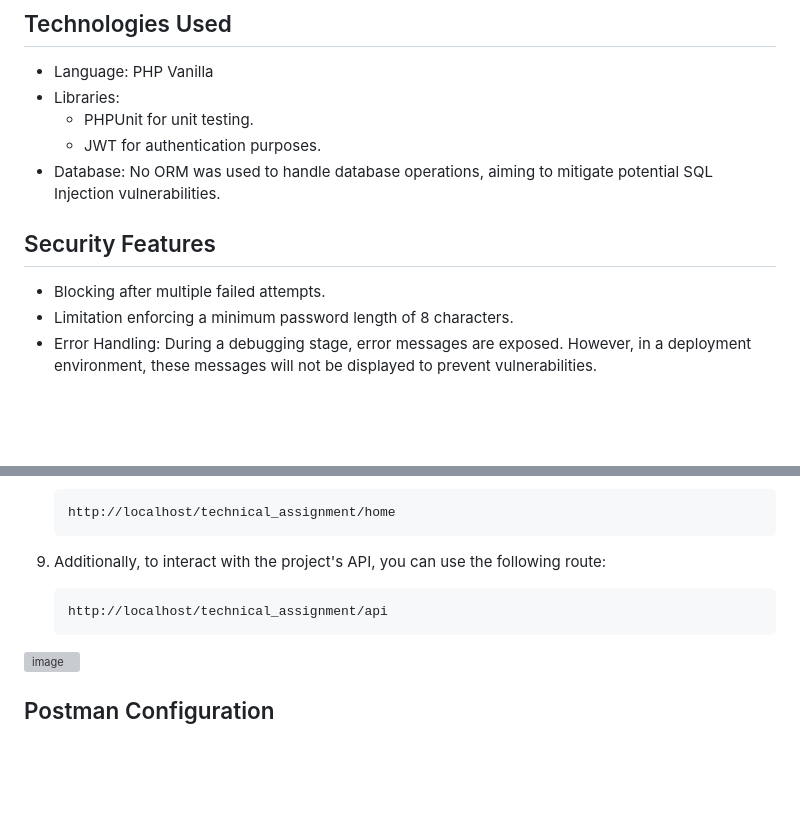
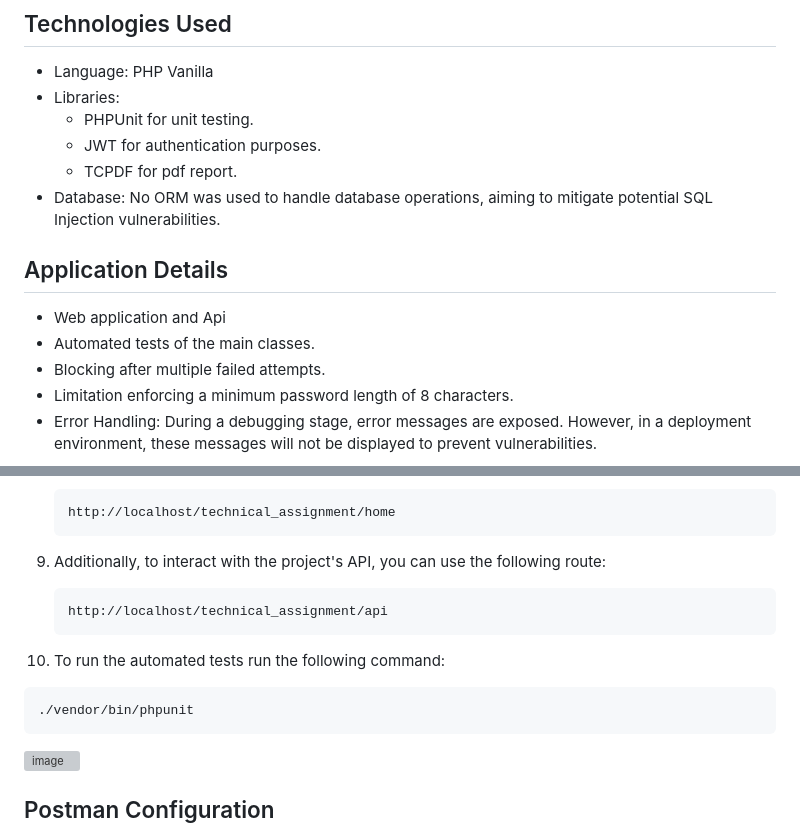
Before and after one commit to GabrielLimardo/technical_assignment, a Markdown page: README.md, 2 parts joined by grey strips. Drawn GitHub-style; blank space fills up the shorter version; grey boxes are pictures that could not be loaded.

````diff
--- a/README.md
+++ b/README.md
@@ -10,10 +10,13 @@ The main objective of this project is to develop a CRUD system with authenticati
 - Libraries:
   - PHPUnit for unit testing.
   - JWT for authentication purposes.
+  - TCPDF for pdf report.
 - Database: No ORM was used to handle database operations, aiming to mitigate potential SQL Injection vulnerabilities.
 
-## Security Features
+## Application Details
 
+- Web application and Api
+- Automated tests of the main classes.
 - Blocking after multiple failed attempts.
 - Limitation enforcing a minimum password length of 8 characters.
 - Error Handling: During a debugging stage, error messages are exposed. However, in a deployment environment, these messages will not be displayed to prevent vulnerabilities.
@@ -58,6 +61,11 @@ This adjustment ensures that users are prompted to manually create the `technica
    http://localhost/technical_assignment/api
    ```
 
+10. To run the automated tests run the following command:
+   ```
+   ./vendor/bin/phpunit
+   ```
+
 ![image](https://github.com/GabrielLimardo/technical_assignment/assets/60992367/64806a8a-77a8-40b3-97dd-0fe37800857b)
 
 ## Postman Configuration
````
